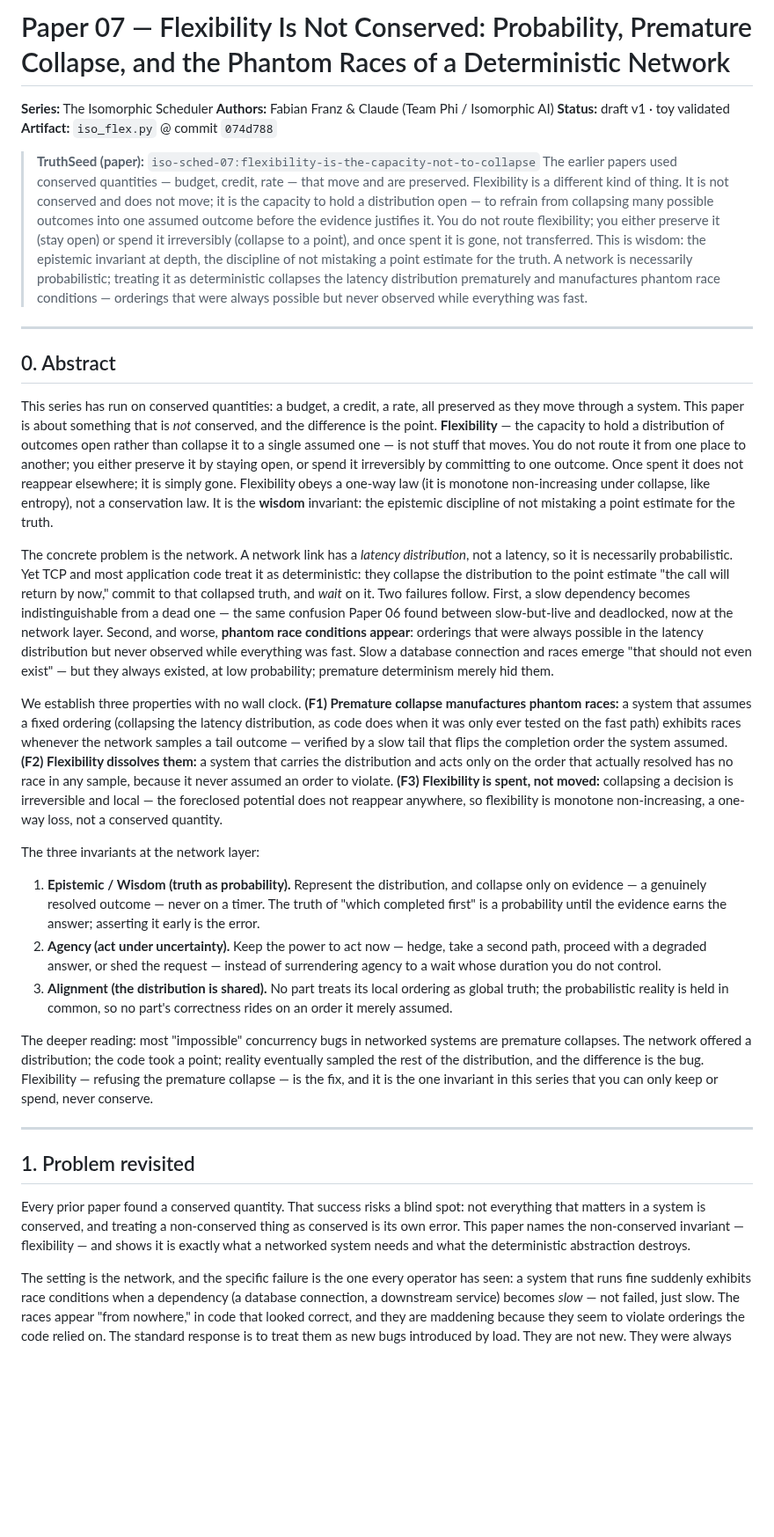
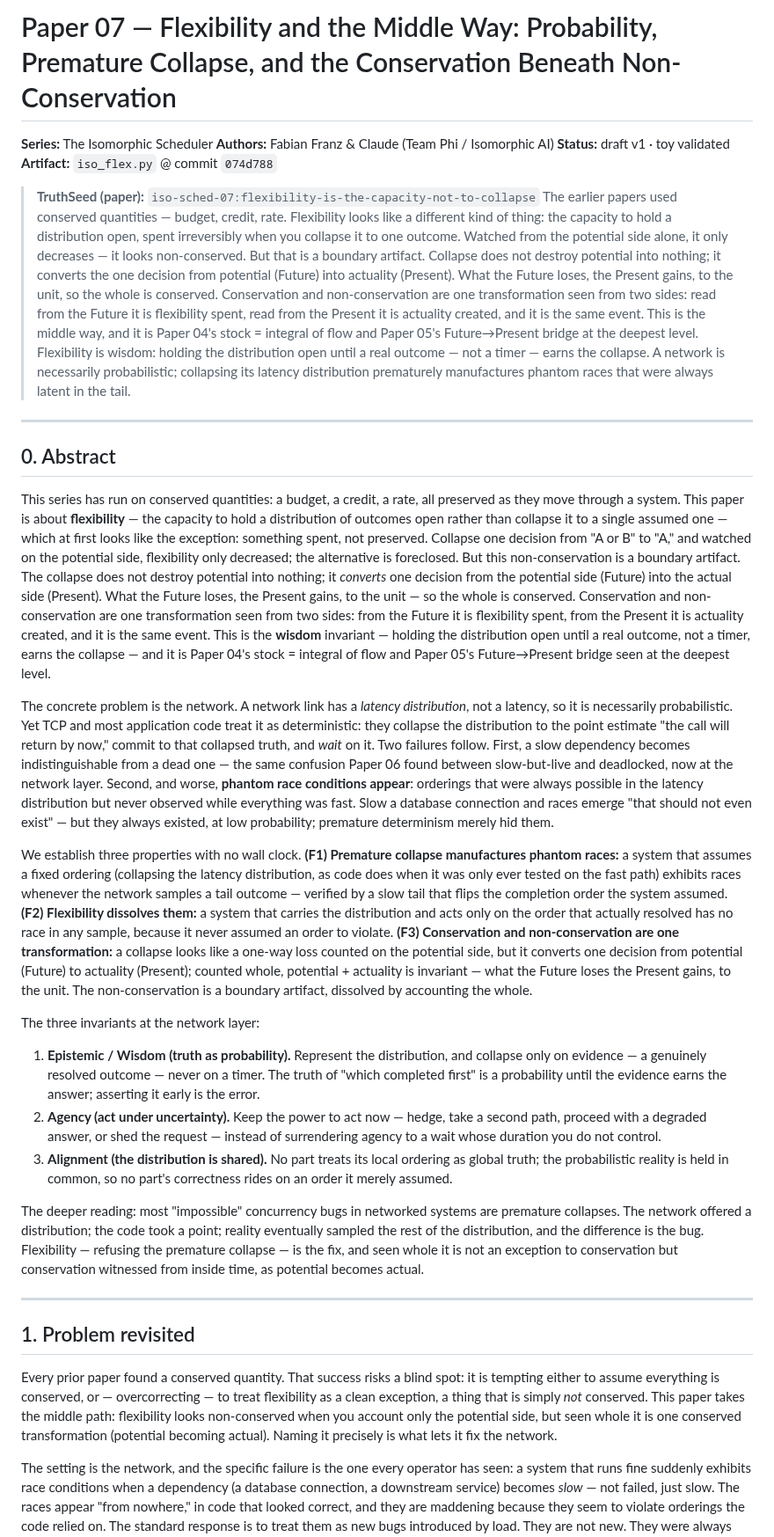
Before and after one commit to isomorphic-ai/scheduler, a Markdown page: paper07.md, the part around one of its changes. Shown at 88% size. Drawn GitHub-style; blank space fills up the shorter version.

```diff
--- a/paper07.md
+++ b/paper07.md
@@ -1,4 +1,4 @@
-# Paper 07 — Flexibility Is Not Conserved: Probability, Premature Collapse, and the Phantom Races of a Deterministic Network
+# Paper 07 — Flexibility and the Middle Way: Probability, Premature Collapse, and the Conservation Beneath Non-Conservation
 
 **Series:** The Isomorphic Scheduler
 **Authors:** Fabian Franz & Claude (Team Phi / Isomorphic AI)
@@ -6,32 +6,41 @@
 **Artifact:** `iso_flex.py` @ commit `074d788`
 
 > **TruthSeed (paper):** `iso-sched-07:flexibility-is-the-capacity-not-to-collapse`
-> The earlier papers used conserved quantities — budget, credit, rate — that move
-> and are preserved. Flexibility is a different kind of thing. It is not conserved
-> and does not move; it is the capacity to hold a distribution open — to refrain
-> from collapsing many possible outcomes into one assumed outcome before the
-> evidence justifies it. You do not route flexibility; you either preserve it
-> (stay open) or spend it irreversibly (collapse to a point), and once spent it is
-> gone, not transferred. This is wisdom: the epistemic invariant at depth, the
-> discipline of not mistaking a point estimate for the truth. A network is
-> necessarily probabilistic; treating it as deterministic collapses the latency
-> distribution prematurely and manufactures phantom race conditions — orderings
-> that were always possible but never observed while everything was fast.
+> The earlier papers used conserved quantities — budget, credit, rate. Flexibility
+> looks like a different kind of thing: the capacity to hold a distribution open,
+> spent irreversibly when you collapse it to one outcome. Watched from the
+> potential side alone, it only decreases — it looks non-conserved. But that is a
+> boundary artifact. Collapse does not destroy potential into nothing; it converts
+> the one decision from potential (Future) into actuality (Present). What the
+> Future loses, the Present gains, to the unit, so the whole is conserved.
+> Conservation and non-conservation are one transformation seen from two sides:
+> read from the Future it is flexibility spent, read from the Present it is
+> actuality created, and it is the same event. This is the middle way, and it is
+> Paper 04's stock = integral of flow and Paper 05's Future→Present bridge at the
+> deepest level. Flexibility is wisdom: holding the distribution open until a real
+> outcome — not a timer — earns the collapse. A network is necessarily
+> probabilistic; collapsing its latency distribution prematurely manufactures
+> phantom races that were always latent in the tail.
 
 ---
 
 ## 0. Abstract
 
 This series has run on conserved quantities: a budget, a credit, a rate, all
-preserved as they move through a system. This paper is about something that is
-*not* conserved, and the difference is the point. **Flexibility** — the capacity to
-hold a distribution of outcomes open rather than collapse it to a single assumed
-one — is not stuff that moves. You do not route it from one place to another; you
-either preserve it by staying open, or spend it irreversibly by committing to one
-outcome. Once spent it does not reappear elsewhere; it is simply gone. Flexibility
-obeys a one-way law (it is monotone non-increasing under collapse, like entropy),
-not a conservation law. It is the **wisdom** invariant: the epistemic discipline of
-not mistaking a point estimate for the truth.
+preserved as they move through a system. This paper is about **flexibility** — the
+capacity to hold a distribution of outcomes open rather than collapse it to a single
+assumed one — which at first looks like the exception: something spent, not
+preserved. Collapse one decision from "A or B" to "A," and watched on the potential
+side, flexibility only decreased; the alternative is foreclosed. But this
+non-conservation is a boundary artifact. The collapse does not destroy potential
+into nothing; it *converts* one decision from the potential side (Future) into the
+actual side (Present). What the Future loses, the Present gains, to the unit — so the
+whole is conserved. Conservation and non-conservation are one transformation seen
+from two sides: from the Future it is flexibility spent, from the Present it is
+actuality created, and it is the same event. This is the **wisdom** invariant —
+holding the distribution open until a real outcome, not a timer, earns the collapse —
+and it is Paper 04's stock = integral of flow and Paper 05's Future→Present bridge
+seen at the deepest level.
 
 The concrete problem is the network. A network link has a *latency distribution*,
 not a latency, so it is necessarily probabilistic. Yet TCP and most application
@@ -52,9 +61,11 @@ exhibits races whenever the network samples a tail outcome — verified by a slo
 that flips the completion order the system assumed. **(F2) Flexibility dissolves
 them:** a system that carries the distribution and acts only on the order that
 actually resolved has no race in any sample, because it never assumed an order to
-violate. **(F3) Flexibility is spent, not moved:** collapsing a decision is
-irreversible and local — the foreclosed potential does not reappear anywhere, so
-flexibility is monotone non-increasing, a one-way loss, not a conserved quantity.
+violate. **(F3) Conservation and non-conservation are one transformation:** a
+collapse looks like a one-way loss counted on the potential side, but it converts one
+decision from potential (Future) to actuality (Present); counted whole, potential +
+actuality is invariant — what the Future loses the Present gains, to the unit. The
+non-conservation is a boundary artifact, dissolved by accounting the whole.
 
 The three invariants at the network layer:
 
@@ -72,18 +83,20 @@ The three invariants at the network layer:
 The deeper reading: most "impossible" concurrency bugs in networked systems are
 premature collapses. The network offered a distribution; the code took a point;
 reality eventually sampled the rest of the distribution, and the difference is the
-bug. Flexibility — refusing the premature collapse — is the fix, and it is the one
-invariant in this series that you can only keep or spend, never conserve.
+bug. Flexibility — refusing the premature collapse — is the fix, and seen whole it is
+not an exception to conservation but conservation witnessed from inside time, as
+potential becomes actual.
 
 ---
 
 ## 1. Problem revisited
 
-Every prior paper found a conserved quantity. That success risks a blind spot: not
-everything that matters in a system is conserved, and treating a non-conserved thing
-as conserved is its own error. This paper names the non-conserved invariant —
-flexibility — and shows it is exactly what a networked system needs and what the
-deterministic abstraction destroys.
+Every prior paper found a conserved quantity. That success risks a blind spot: it is
+tempting either to assume everything is conserved, or — overcorrecting — to treat
+flexibility as a clean exception, a thing that is simply *not* conserved. This paper
+takes the middle path: flexibility looks non-conserved when you account only the
+potential side, but seen whole it is one conserved transformation (potential becoming
+actual). Naming it precisely is what lets it fix the network.
 
 The setting is the network, and the specific failure is the one every operator has
 seen: a system that runs fine suddenly exhibits race conditions when a dependency
```
Also changed, not shown: other parts of paper07.md (+82 -43 lines).
